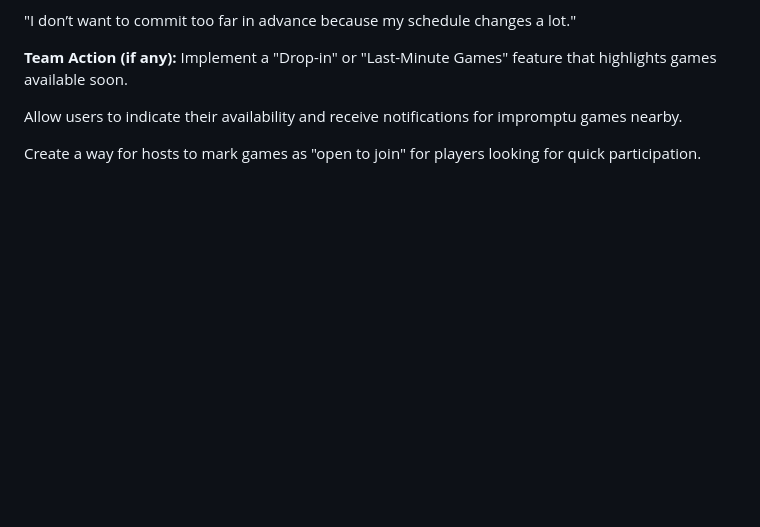
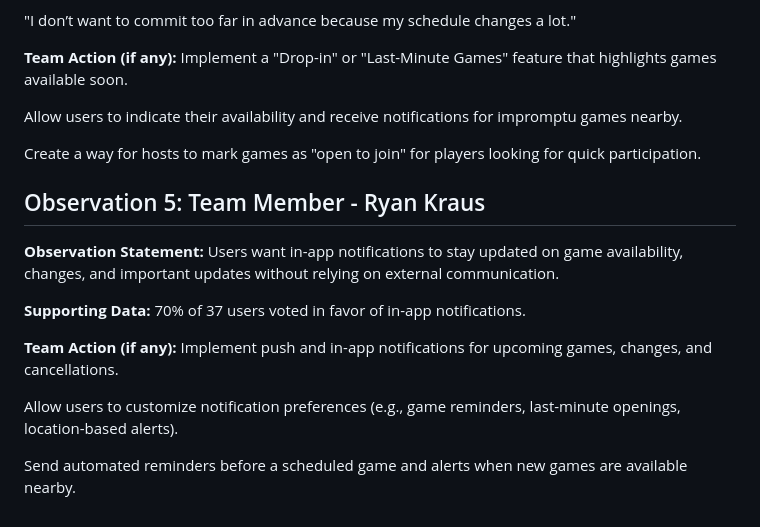
Before and after one commit to Jonagish/SquadUp, a Markdown page: docs/UserResearch.md, the part around the change. Rendered like a GitHub page; blank space fills up the shorter version.

Commit message:
Update UserResearch.md Ryans Section

```diff
--- a/docs/UserResearch.md
+++ b/docs/UserResearch.md
@@ -64,3 +64,17 @@ Implement a "Drop-in" or "Last-Minute Games" feature that highlights games avail
 Allow users to indicate their availability and receive notifications for impromptu games nearby.
 
 Create a way for hosts to mark games as "open to join" for players looking for quick participation.
+
+## Observation 5: Team Member - Ryan Kraus
+
+**Observation Statement:** Users want in-app notifications to stay updated on game availability, changes, and important updates without relying on external communication.
+
+**Supporting Data:**
+70% of 37 users voted in favor of in-app notifications.
+
+**Team Action (if any):**
+Implement push and in-app notifications for upcoming games, changes, and cancellations.
+
+Allow users to customize notification preferences (e.g., game reminders, last-minute openings, location-based alerts).
+
+Send automated reminders before a scheduled game and alerts when new games are available nearby.
```
